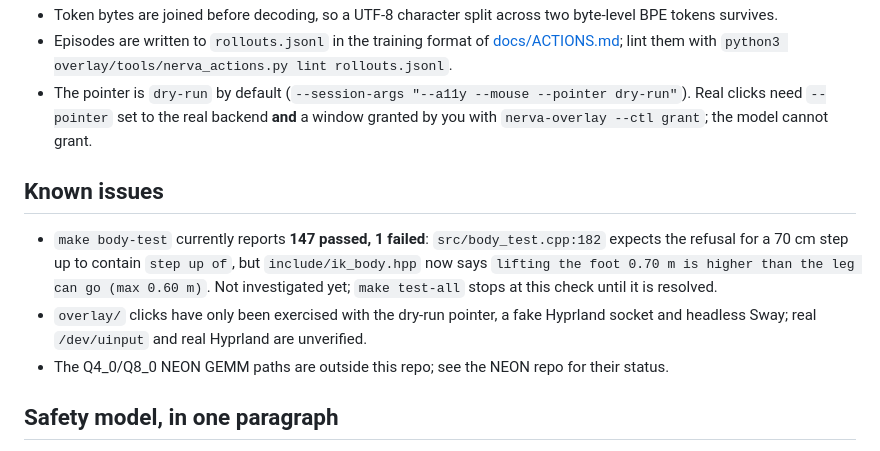
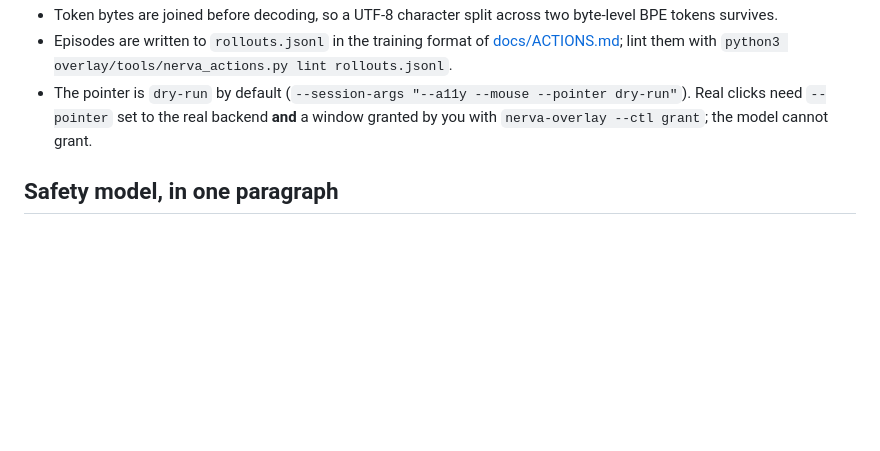
Before and after one commit to NANITY-project/NERVA, a Markdown page: README.md, the part around the change. Drawn GitHub-style; blank space fills up the shorter version.

```diff
--- a/README.md
+++ b/README.md
@@ -64,13 +64,6 @@ python3 nerva_bridge.py \
 - Episodes are written to `rollouts.jsonl` in the training format of [docs/ACTIONS.md](docs/ACTIONS.md#7-training-data-episodes); lint them with `python3 overlay/tools/nerva_actions.py lint rollouts.jsonl`.
 - The pointer is `dry-run` by default (`--session-args "--a11y --mouse --pointer dry-run"`). Real clicks need `--pointer` set to the real backend **and** a window granted by you with `nerva-overlay --ctl grant`; the model cannot grant.
 
-## Known issues
-
-- `make body-test` currently reports **147 passed, 1 failed**: `src/body_test.cpp:182` expects the refusal for a 70 cm step up to contain `step up of`,
-  but `include/ik_body.hpp` now says `lifting the foot 0.70 m is higher than the leg can go (max 0.60 m)`. Not investigated yet; `make test-all` stops at this check until it is resolved.
-- `overlay/` clicks have only been exercised with the dry-run pointer, a fake Hyprland socket and headless Sway; real `/dev/uinput` and real Hyprland are unverified.
-- The Q4_0/Q8_0 NEON GEMM paths are outside this repo; see the NEON repo for their status.
-
 ## Safety model, in one paragraph
 
 Everything the model can do is the action list in [docs/ACTIONS.md](docs/ACTIONS.md). It cannot type, press keys, drag, grant itself access, or
```
